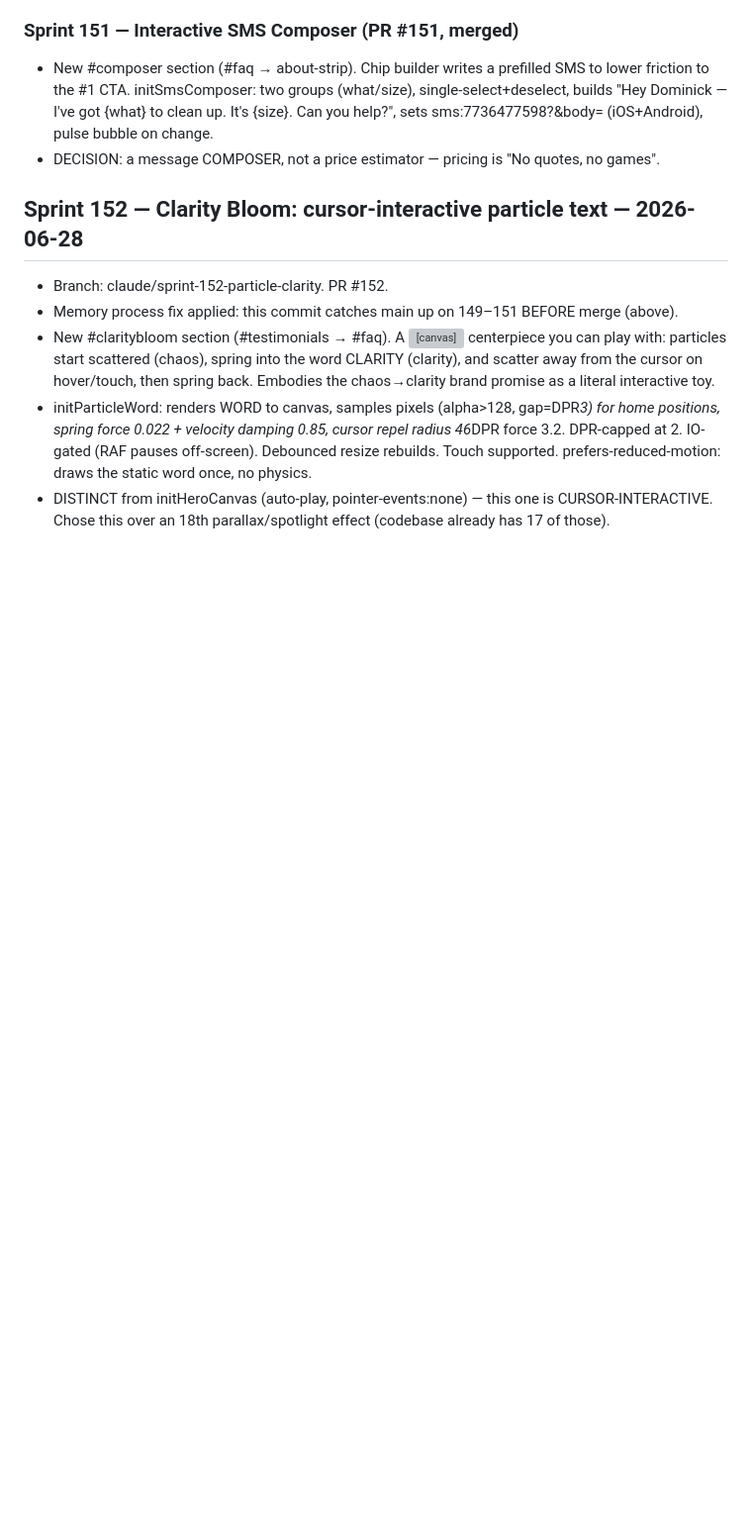
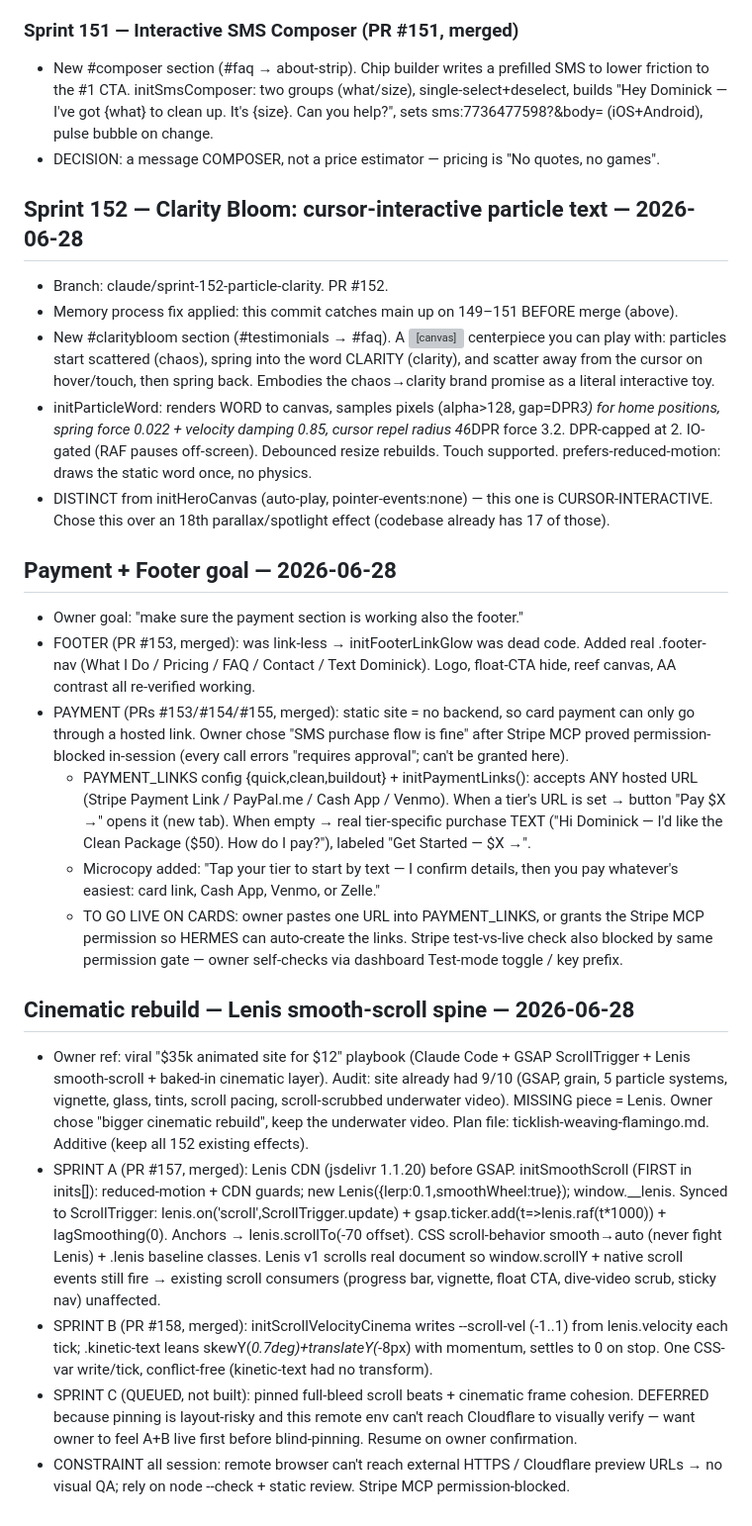
Before and after one commit to KudbeeZero/dom-operations-dashboard, a Markdown page: vault/wiki/memory.md, the part around the change. Shown at 99% size. Drawn GitHub-style; blank space fills up the shorter version; grey boxes are pictures that could not be loaded.

Commit message:
docs(memory): payment/footer goal + cinematic Lenis sprints A/B
Records payment/footer outcome and cinematic Lenis sprints A (smooth-scroll) and
B (velocity lean); notes Sprint C queued and session constraints.

```diff
--- a/vault/wiki/memory.md
+++ b/vault/wiki/memory.md
@@ -536,3 +536,43 @@
   prefers-reduced-motion: draws the static word once, no physics.
 - DISTINCT from initHeroCanvas (auto-play, pointer-events:none) — this one is CURSOR-INTERACTIVE.
   Chose this over an 18th parallax/spotlight effect (codebase already has 17 of those).
+
+## Payment + Footer goal — 2026-06-28
+- Owner goal: "make sure the payment section is working also the footer."
+- FOOTER (PR #153, merged): was link-less → initFooterLinkGlow was dead code. Added real
+  .footer-nav (What I Do / Pricing / FAQ / Contact / Text Dominick). Logo, float-CTA hide,
+  reef canvas, AA contrast all re-verified working.
+- PAYMENT (PRs #153/#154/#155, merged): static site = no backend, so card payment can only
+  go through a hosted link. Owner chose "SMS purchase flow is fine" after Stripe MCP proved
+  permission-blocked in-session (every call errors "requires approval"; can't be granted here).
+  - PAYMENT_LINKS config {quick,clean,buildout} + initPaymentLinks(): accepts ANY hosted URL
+    (Stripe Payment Link / PayPal.me / Cash App / Venmo). When a tier's URL is set → button
+    "Pay $X →" opens it (new tab). When empty → real tier-specific purchase TEXT
+    ("Hi Dominick — I'd like the Clean Package ($50). How do I pay?"), labeled "Get Started — $X →".
+  - Microcopy added: "Tap your tier to start by text — I confirm details, then you pay whatever's
+    easiest: card link, Cash App, Venmo, or Zelle."
+  - TO GO LIVE ON CARDS: owner pastes one URL into PAYMENT_LINKS, or grants the Stripe MCP
+    permission so HERMES can auto-create the links. Stripe test-vs-live check also blocked by
+    same permission gate — owner self-checks via dashboard Test-mode toggle / key prefix.
+
+## Cinematic rebuild — Lenis smooth-scroll spine — 2026-06-28
+- Owner ref: viral "$35k animated site for $12" playbook (Claude Code + GSAP ScrollTrigger +
+  Lenis smooth-scroll + baked-in cinematic layer). Audit: site already had 9/10 (GSAP, grain,
+  5 particle systems, vignette, glass, tints, scroll pacing, scroll-scrubbed underwater video).
+  MISSING piece = Lenis. Owner chose "bigger cinematic rebuild", keep the underwater video.
+  Plan file: ticklish-weaving-flamingo.md. Additive (keep all 152 existing effects).
+- SPRINT A (PR #157, merged): Lenis CDN (jsdelivr 1.1.20) before GSAP. initSmoothScroll
+  (FIRST in inits[]): reduced-motion + CDN guards; new Lenis({lerp:0.1,smoothWheel:true});
+  window.__lenis. Synced to ScrollTrigger: lenis.on('scroll',ScrollTrigger.update) +
+  gsap.ticker.add(t=>lenis.raf(t*1000)) + lagSmoothing(0). Anchors → lenis.scrollTo(-70 offset).
+  CSS scroll-behavior smooth→auto (never fight Lenis) + .lenis baseline classes.
+  Lenis v1 scrolls real document so window.scrollY + native scroll events still fire → existing
+  scroll consumers (progress bar, vignette, float CTA, dive-video scrub, sticky nav) unaffected.
+- SPRINT B (PR #158, merged): initScrollVelocityCinema writes --scroll-vel (-1..1) from
+  lenis.velocity each tick; .kinetic-text leans skewY(*0.7deg)+translateY(*-8px) with momentum,
+  settles to 0 on stop. One CSS-var write/tick, conflict-free (kinetic-text had no transform).
+- SPRINT C (QUEUED, not built): pinned full-bleed scroll beats + cinematic frame cohesion.
+  DEFERRED because pinning is layout-risky and this remote env can't reach Cloudflare to visually
+  verify — want owner to feel A+B live first before blind-pinning. Resume on owner confirmation.
+- CONSTRAINT all session: remote browser can't reach external HTTPS / Cloudflare preview URLs →
+  no visual QA; rely on node --check + static review. Stripe MCP permission-blocked.
```
